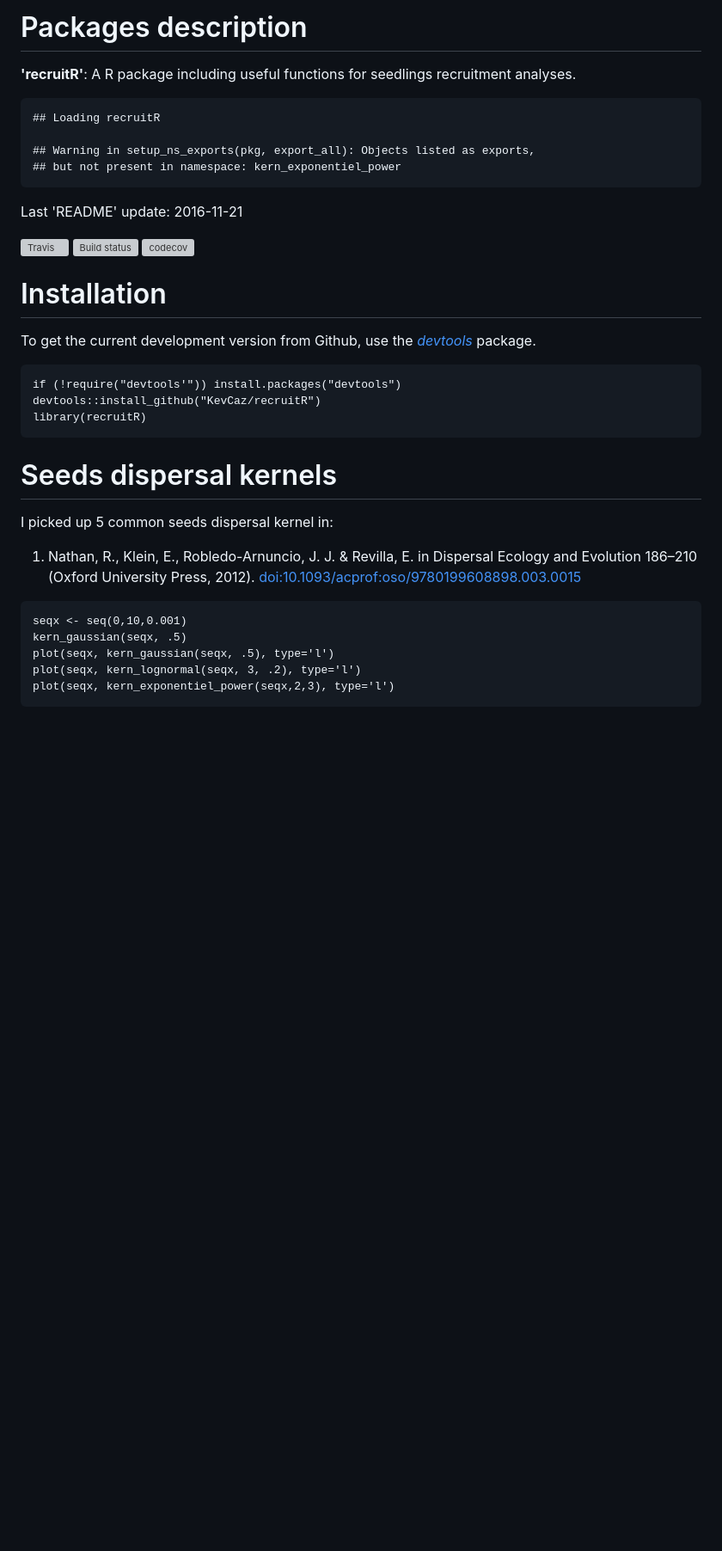
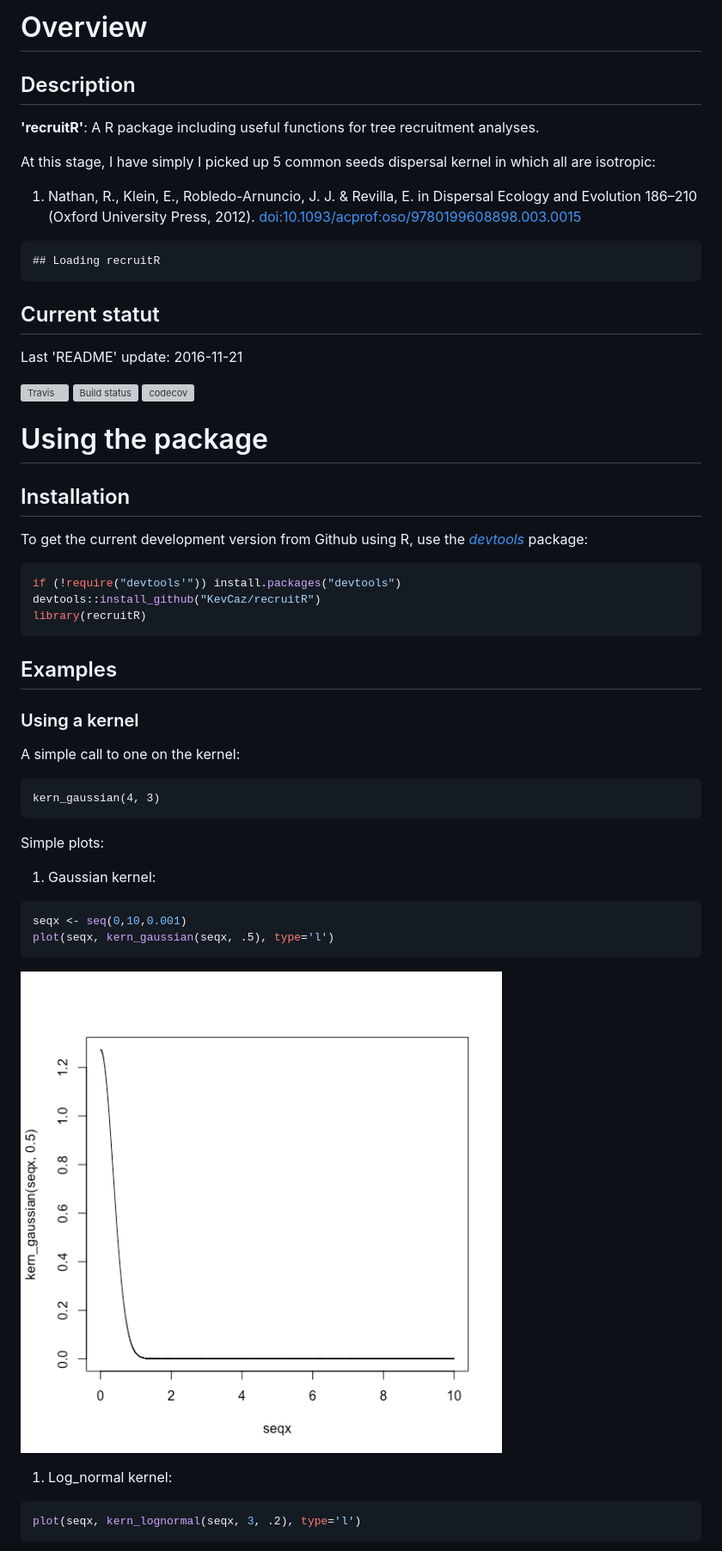
Before and after one commit to KevCaz/diskers, a Markdown page: README.md, the part around the change printed below. Shown: that part at 86% size. Rendered like a GitHub page; pictures changed too: inst/unnamed-chunk-2-1.png (added); blank space fills up the shorter version; grey boxes are pictures that could not be loaded.

````diff
--- a/README.md
+++ b/README.md
@@ -1,46 +1,65 @@
-Packages description
-====================
+Overview
+========
 
-**'recruitR'**: A R package including useful functions for seedlings
-recruitment analyses.
+Description
+-----------
+
+**'recruitR'**: A R package including useful functions for tree recruitment analyses.
+
+At this stage, I have simply I picked up 5 common seeds dispersal kernel in which all are isotropic:
+
+1.  Nathan, R., Klein, E., Robledo-Arnuncio, J. J. & Revilla, E. in Dispersal Ecology and Evolution 186–210 (Oxford University Press, 2012). [doi:10.1093/acprof:oso/9780199608898.003.0015](https://doi.org/10.1093/acprof:oso/9780199608898.003.0015)
+
+<!-- -->
 
     ## Loading recruitR
 
-    ## Warning in setup_ns_exports(pkg, export_all): Objects listed as exports,
-    ## but not present in namespace: kern_exponentiel_power
+Current statut
+--------------
 
 Last 'README' update: 2016-11-21
 
-[![Travis](https://travis-ci.org/KevCaz/recruitR.svg?branch=master)](https://travis-ci.org/KevCaz/recruitR)
-[![Build
-status](https://ci.appveyor.com/api/projects/status/sk3sbvusvcyy0at0?svg=true)](https://ci.appveyor.com/project/KevCaz/recruitr/build/1.0.7)
-[![codecov](https://codecov.io/gh/KevCaz/recruitR/branch/master/graphs/badge.svg)](https://codecov.io/gh/KevCaz/recruitR)
+[![Travis](https://travis-ci.org/KevCaz/recruitR.svg?branch=master)](https://travis-ci.org/KevCaz/recruitR) [![Build status](https://ci.appveyor.com/api/projects/status/sk3sbvusvcyy0at0?svg=true)](https://ci.appveyor.com/project/KevCaz/recruitr/build/1.0.7) [![codecov](https://codecov.io/gh/KevCaz/recruitR/branch/master/graphs/badge.svg)](https://codecov.io/gh/KevCaz/recruitR)
+
+Using the package
+=================
 
 Installation
-============
+------------
 
-To get the current development version from Github, use the
-[*devtools*](http://cran.r-project.org/web/packages/devtools/index.html)
-package.
+To get the current development version from Github using R, use the [*devtools*](http://cran.r-project.org/web/packages/devtools/index.html) package:
 
-    if (!require("devtools'")) install.packages("devtools")
-    devtools::install_github("KevCaz/recruitR")
-    library(recruitR)
+``` r
+if (!require("devtools'")) install.packages("devtools")
+devtools::install_github("KevCaz/recruitR")
+library(recruitR)
+```
 
-Seeds dispersal kernels
-=======================
+Examples
+--------
 
-I picked up 5 common seeds dispersal kernel in:
+### Using a kernel
 
-1.  Nathan, R., Klein, E., Robledo-Arnuncio, J. J. & Revilla, E. in
-    Dispersal Ecology and Evolution 186–210 (Oxford University
-    Press, 2012).
-    [doi:10.1093/acprof:oso/9780199608898.003.0015](https://doi.org/10.1093/acprof:oso/9780199608898.003.0015)
+A simple call to one on the kernel:
 
-<!-- -->
+``` {r]
+kern_gaussian(4, 3)
+```
 
-    seqx <- seq(0,10,0.001)
-    kern_gaussian(seqx, .5)
-    plot(seqx, kern_gaussian(seqx, .5), type='l')
-    plot(seqx, kern_lognormal(seqx, 3, .2), type='l')
-    plot(seqx, kern_exponentiel_power(seqx,2,3), type='l')
+Simple plots:
+
+1.  Gaussian kernel:
+
+``` r
+seqx <- seq(0,10,0.001)
+plot(seqx, kern_gaussian(seqx, .5), type='l')
+```
+
+![](inst/unnamed-chunk-2-1.png)
+
+1.  Log\_normal kernel:
+
+``` r
+plot(seqx, kern_lognormal(seqx, 3, .2), type='l')
+```
+
````
Also changed, not shown: other parts of README.md (+9 -0 lines), inst/unnamed-chunk-2-2.png (added), inst/unnamed-chunk-2-3.png (added), inst/unnamed-chunk-3-1.png (added), inst/unnamed-chunk-4-1.png (added), 1 other file.
